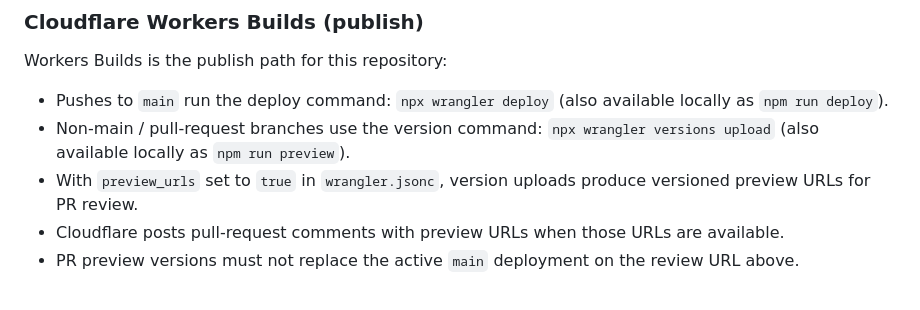
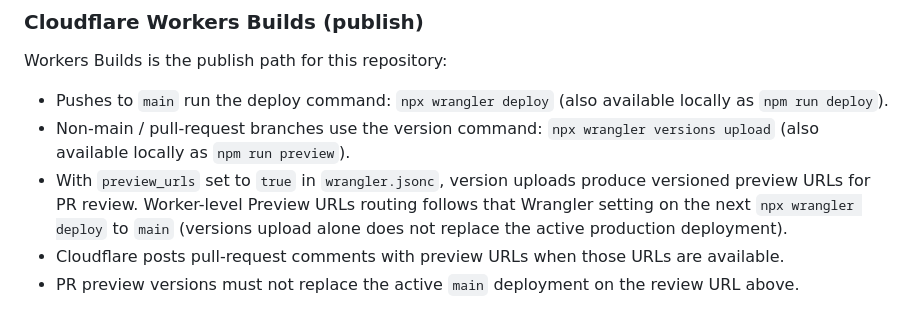
Before and after one commit to ShelbyCounty911/sc911-website, a Markdown page: README.md, the part around the change. GitHub-like rendering.

Commit message:
Clarify preview URL routing vs production deploy

```diff
--- a/README.md
+++ b/README.md
@@ -37,7 +37,7 @@ Workers Builds is the publish path for this repository:
 
 - Pushes to `main` run the deploy command: `npx wrangler deploy` (also available locally as `npm run deploy`).
 - Non-main / pull-request branches use the version command: `npx wrangler versions upload` (also available locally as `npm run preview`).
-- With `preview_urls` set to `true` in `wrangler.jsonc`, version uploads produce versioned preview URLs for PR review.
+- With `preview_urls` set to `true` in `wrangler.jsonc`, version uploads produce versioned preview URLs for PR review. Worker-level Preview URLs routing follows that Wrangler setting on the next `npx wrangler deploy` to `main` (versions upload alone does not replace the active production deployment).
 - Cloudflare posts pull-request comments with preview URLs when those URLs are available.
 - PR preview versions must not replace the active `main` deployment on the review URL above.
 
```
